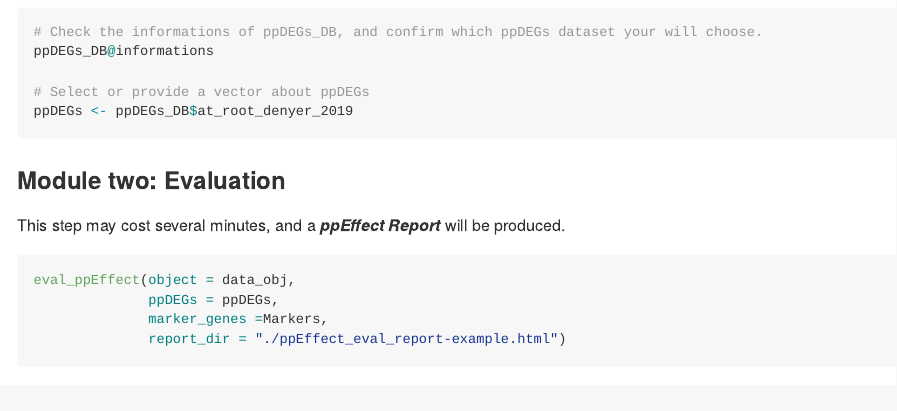
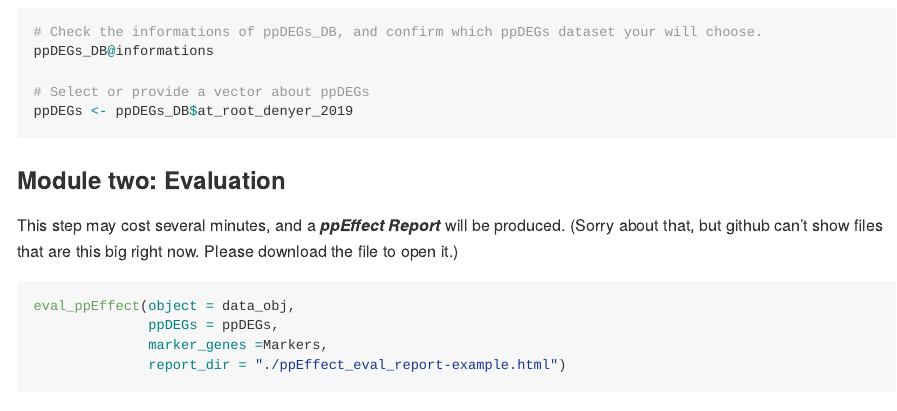
Before and after one commit to YAOJ-bioin/ppEffect, an R Markdown document (README.Rmd): the page in a window 1100 px wide, from 1720 px down. The pictures show the output file README.md that the author committed with the source, drawn offline in the style of GitHub; long lines of code are wrapped.

Commit message:
Updata:README

````diff
--- a/README.Rmd
+++ b/README.Rmd
@@ -104,7 +104,7 @@ ppDEGs <- ppDEGs_DB$at_root_denyer_2019
 
 ### Module two: Evaluation
 
-This step may cost several minutes, and a ***ppEffect Report*** will be produced.
+This step may cost several minutes, and a ***ppEffect Report*** will be produced. (Sorry about that, but github can’t show files that are this big right now. Please download the file to open it.)
 
 ```{r evaluate}
 eval_ppEffect(object = data_obj,
````
Also changed, not shown: README.md.
